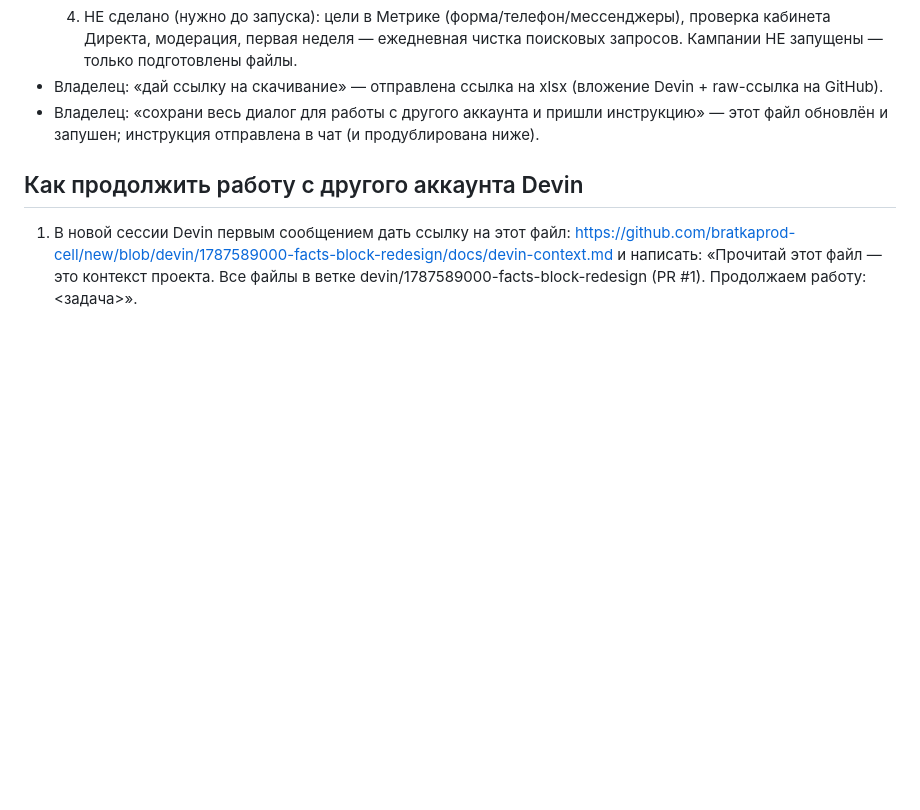
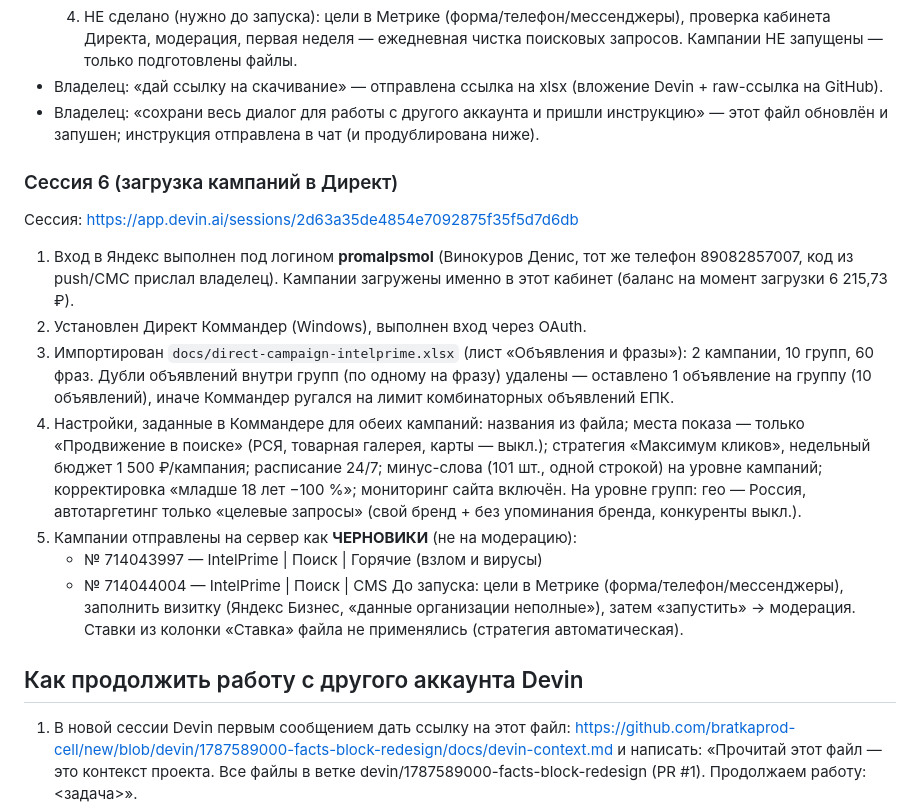
Before and after one commit to bratkaprod-cell/new, a Markdown page: docs/devin-context.md, the part around the change. Drawn GitHub-style; blank space fills up the shorter version.

Commit message:
docs: session 6 - campaigns uploaded to Direct (promalpsmol) as drafts

```diff
--- a/docs/devin-context.md
+++ b/docs/devin-context.md
@@ -251,6 +251,32 @@
 - Владелец: «сохрани весь диалог для работы с другого аккаунта и пришли инструкцию» —
   этот файл обновлён и запушен; инструкция отправлена в чат (и продублирована ниже).
 
+### Сессия 6 (загрузка кампаний в Директ)
+
+Сессия: https://app.devin.ai/sessions/2d63a35de4854e7092875f35f5d7d6db
+
+1. Вход в Яндекс выполнен под логином **promalpsmol** (Винокуров Денис,
+   тот же телефон 89082857007, код из push/СМС прислал владелец). Кампании
+   загружены именно в этот кабинет (баланс на момент загрузки 6 215,73 ₽).
+2. Установлен Директ Коммандер (Windows), выполнен вход через OAuth.
+3. Импортирован `docs/direct-campaign-intelprime.xlsx` (лист «Объявления и фразы»):
+   2 кампании, 10 групп, 60 фраз. Дубли объявлений внутри групп (по одному на фразу)
+   удалены — оставлено 1 объявление на группу (10 объявлений), иначе Коммандер
+   ругался на лимит комбинаторных объявлений ЕПК.
+4. Настройки, заданные в Коммандере для обеих кампаний: названия из файла;
+   места показа — только «Продвижение в поиске» (РСЯ, товарная галерея, карты — выкл.);
+   стратегия «Максимум кликов», недельный бюджет 1 500 ₽/кампания; расписание 24/7;
+   минус-слова (101 шт., одной строкой) на уровне кампаний; корректировка
+   «младше 18 лет −100 %»; мониторинг сайта включён. На уровне групп: гео — Россия,
+   автотаргетинг только «целевые запросы» (свой бренд + без упоминания бренда,
+   конкуренты выкл.).
+5. Кампании отправлены на сервер как **ЧЕРНОВИКИ** (не на модерацию):
+   - № 714043997 — IntelPrime | Поиск | Горячие (взлом и вирусы)
+   - № 714044004 — IntelPrime | Поиск | CMS
+   До запуска: цели в Метрике (форма/телефон/мессенджеры), заполнить визитку
+   (Яндекс Бизнес, «данные организации неполные»), затем «запустить» → модерация.
+   Ставки из колонки «Ставка» файла не применялись (стратегия автоматическая).
+
 ## Как продолжить работу с другого аккаунта Devin
 
 1. В новой сессии Devin первым сообщением дать ссылку на этот файл:
```
